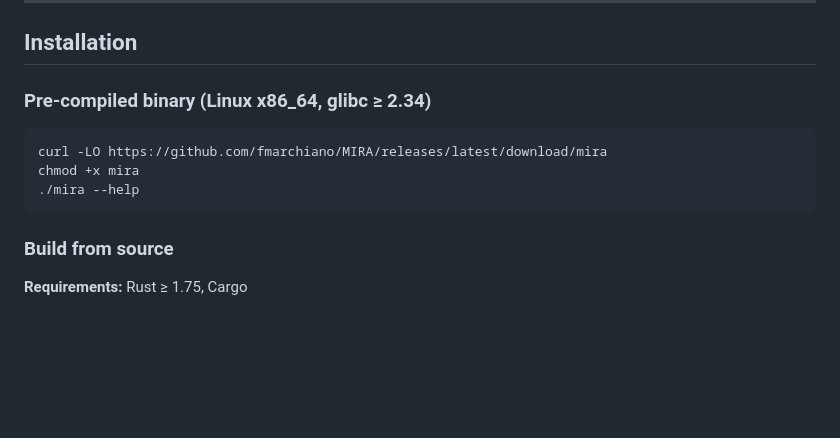
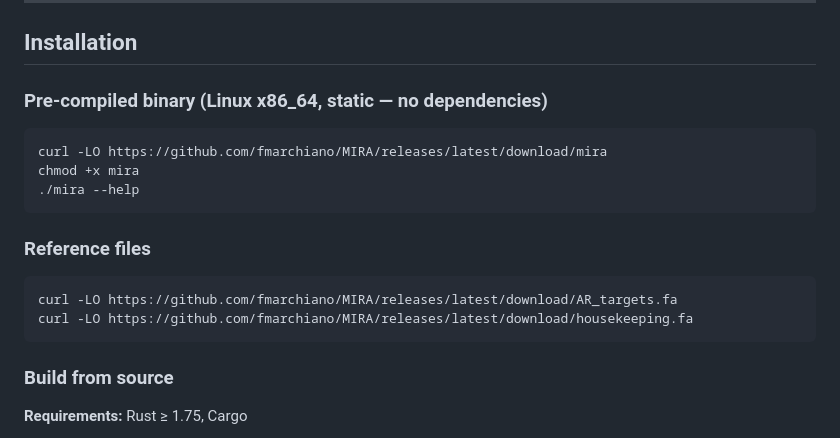
Before and after one commit to fmarchiano/MIRA, a Markdown page: README.md, the part around the change. GitHub-like rendering; blank space fills up the shorter version.

Commit message:
update to v0.2.0

````diff
--- a/README.md
+++ b/README.md
@@ -23,12 +23,19 @@ MIRA runs on existing bulk RNA-seq data — no dedicated assay required.
 
 ## Installation
 
-### Pre-compiled binary (Linux x86_64, glibc ≥ 2.34)
+### Pre-compiled binary (Linux x86_64, static — no dependencies)
 
 ```bash
 curl -LO https://github.com/fmarchiano/MIRA/releases/latest/download/mira
 chmod +x mira
 ./mira --help
+```
+
+### Reference files
+
+```bash
+curl -LO https://github.com/fmarchiano/MIRA/releases/latest/download/AR_targets.fa
+curl -LO https://github.com/fmarchiano/MIRA/releases/latest/download/housekeeping.fa
 ```
 
 ### Build from source
````
